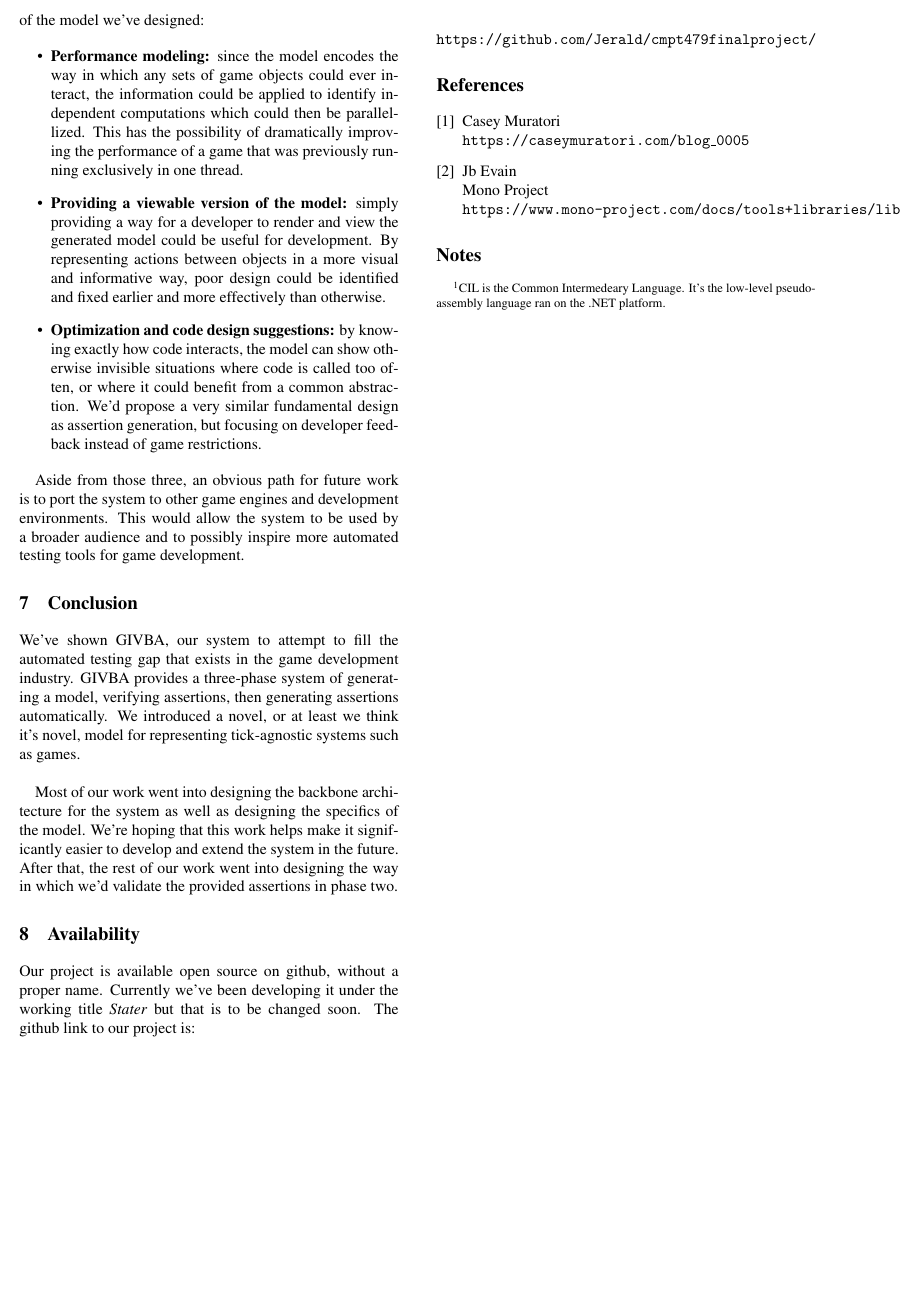
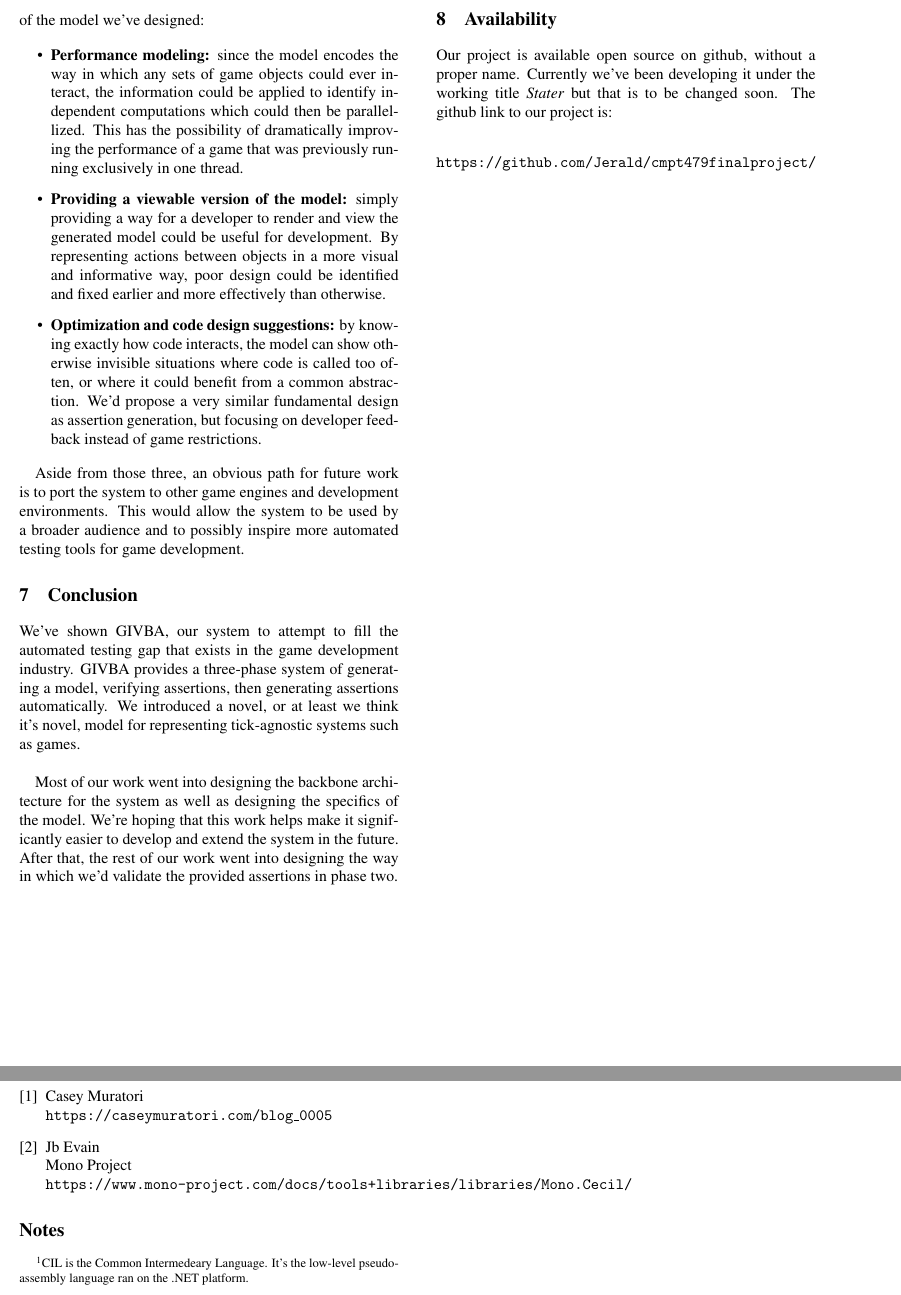
Before and after one commit to Jerald/cmpt479finalproject, a LaTeX document (final_report/finalReport.tex): part of page 4 of 4 before the commit and two parts of pages 4 and 5 of 5 after it, the two joined at a grey line, cut so that both start at the same text, the shorter picture padded with empty space. Compiled offline with pdfLaTeX; a LaTeX package or settings file that is missing is left out.

Commit message:
final tweaks to report

```diff
--- a/final_report/finalReport.tex
+++ b/final_report/finalReport.tex
@@ -149,12 +149,16 @@ We've shown GIVBA, our system to attempt to fill the automated testing gap that
 
 Most of our work went into designing the backbone architecture for the system as well as designing the specifics of the model. We're hoping that this work helps make it significantly easier to develop and extend the system in the future. After that, the rest of our work went into designing the way in which we'd validate the provided assertions in phase two.
 
+\newpage
+
 \section{Availability}
 
 Our project is available open source on github, without a proper name. Currently we've been developing it under the working title \textit{Stater} but that is to be changed soon. The github link to our project is:
 \begin{center}
 {\tt https://github.com/Jerald/cmpt479finalproject/}\\
 \end{center}
+
+\clearpage
 
 \begin{thebibliography}{9}
     \bibitem{WalkMonster}
```
Also changed, not shown: final_report/finalReport.tex (12 more changed lines).
